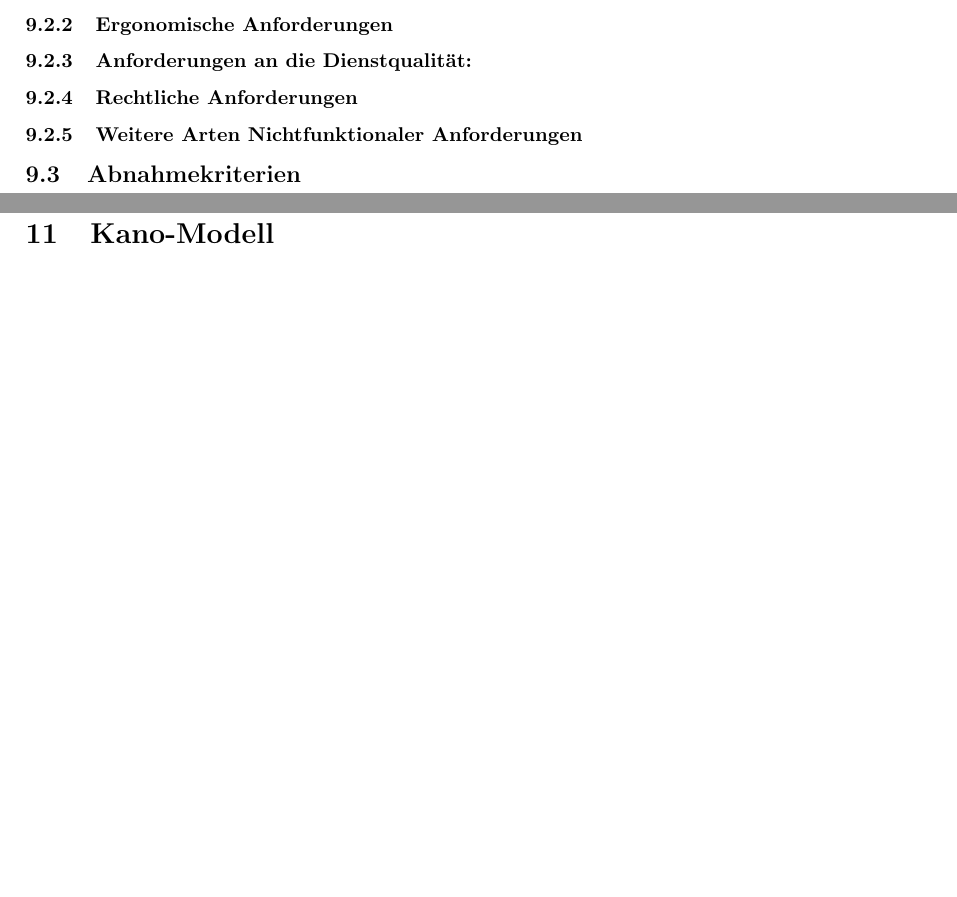
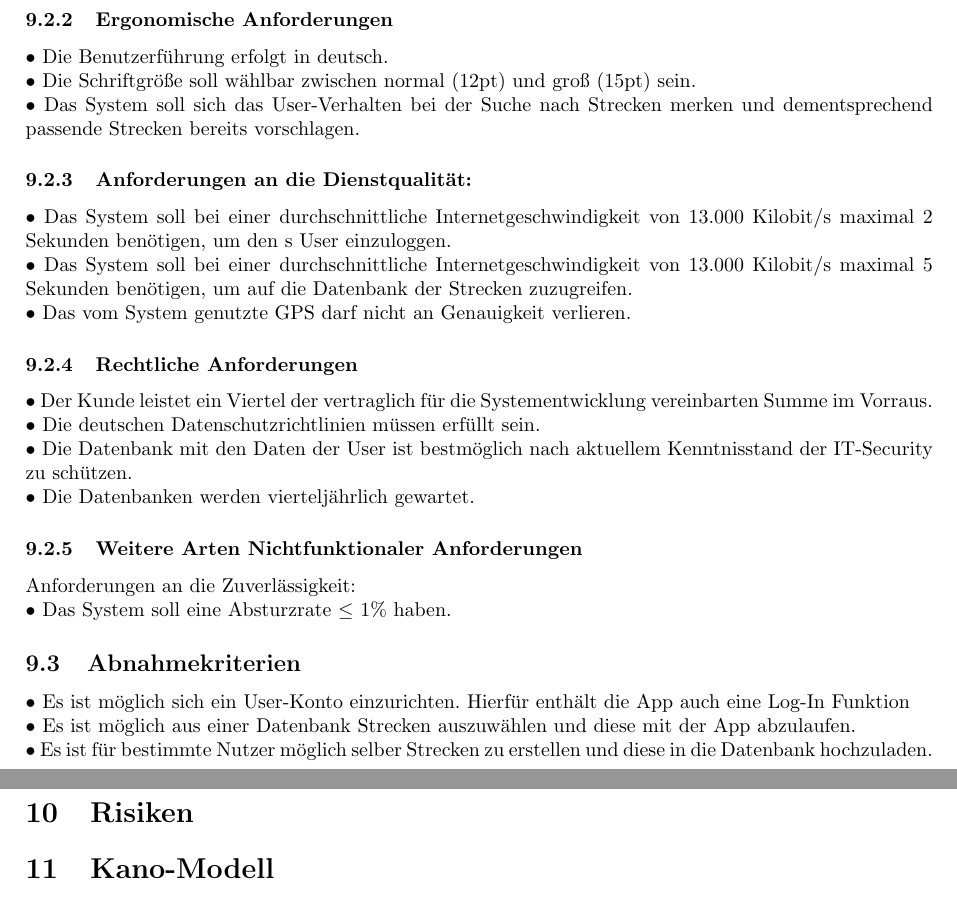
Before and after one commit to Butterkeks42/SoftwareEngineering19, a LaTeX document (Projektbericht.tex): two parts of pages 6 and 7 of 7 before the commit and two parts of pages 7 and 8 of 8 after it, joined at a grey line, cut so that both start at the same text, the shorter picture padded with empty space. Compiled offline with pdfLaTeX.

Commit message:
Update Projektbericht.tex
Nichtfunktionale Anforderungen und Abnahmekriterien hinzugefügt

```diff
--- a/Projektbericht.tex
+++ b/Projektbericht.tex
@@ -284,9 +288,23 @@ Strecken- ersteller & Benutzer, die Strecken erstellen können & Hr.Meier M@oth.
 \subsubsection{Ergonomische Anforderungen}
+• Die Benutzerführung erfolgt in deutsch.\newline
+• Die Schriftgröße soll wählbar zwischen normal (12pt) und groß (15pt) sein.\newline
+• Das System soll sich das User-Verhalten bei der Suche nach Strecken merken und dementsprechend passende Strecken bereits vorschlagen.
 \subsubsection{Anforderungen an die Dienstqualität:}
+• Das System soll bei einer durchschnittliche Internetgeschwindigkeit von 13.000 Kilobit/s maximal 2 Sekunden benötigen, um den s User einzuloggen.\newline
+• Das System soll bei einer durchschnittliche Internetgeschwindigkeit von 13.000 Kilobit/s maximal 5 Sekunden benötigen, um auf die Datenbank der Strecken zuzugreifen.\newline
+• Das vom System genutzte GPS darf nicht an Genauigkeit verlieren.
 \subsubsection{Rechtliche Anforderungen}
+• Der Kunde leistet ein Viertel der vertraglich für die Systementwicklung vereinbarten Summe im Vorraus.\newline
+• Die deutschen Datenschutzrichtlinien müssen erfüllt sein.\newline
+• Die Datenbank mit den Daten der User ist bestmöglich nach aktuellem Kenntnisstand der IT-Security zu schützen.\newline
+• Die Datenbanken werden vierteljährlich gewartet.
 \subsubsection{Weitere Arten Nichtfunktionaler Anforderungen}
+Anforderungen an die Zuverlässigkeit:\newline
+• Das System soll eine Absturzrate  $\leq \ $1\% haben.
 \subsection{Abnahmekriterien}
-\newpage
+• Es ist möglich sich ein User-Konto einzurichten. Hierfür enthält die App auch eine Log-In Funktion\newline
+• Es ist möglich aus einer Datenbank Strecken auszuwählen und diese mit der App abzulaufen.\newline
+• Es ist für bestimmte Nutzer möglich selber Strecken zu erstellen und diese in die Datenbank hochzuladen.
 \section{Risiken}
 \section{Kano-Modell}
 \section{Use-Cases}
```
Also changed, not shown: Projektbericht.tex (4 more changed lines).
